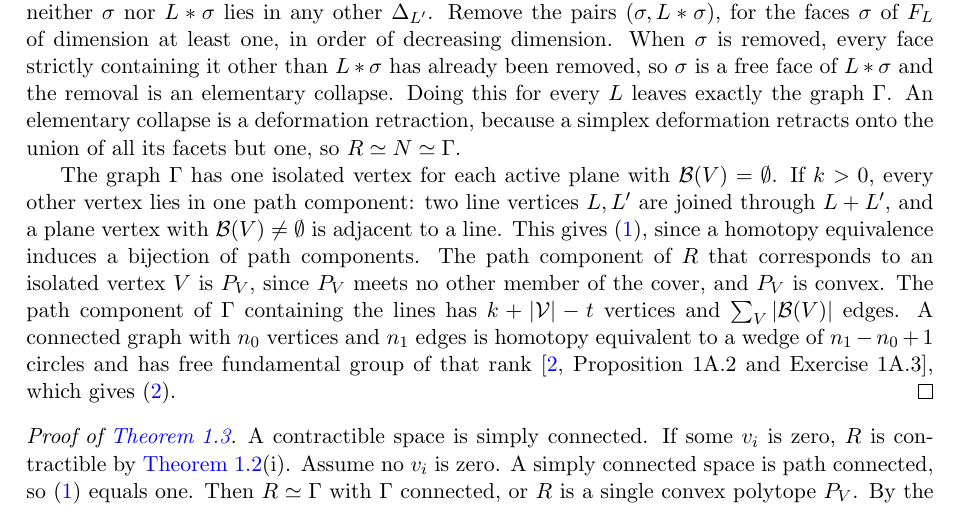
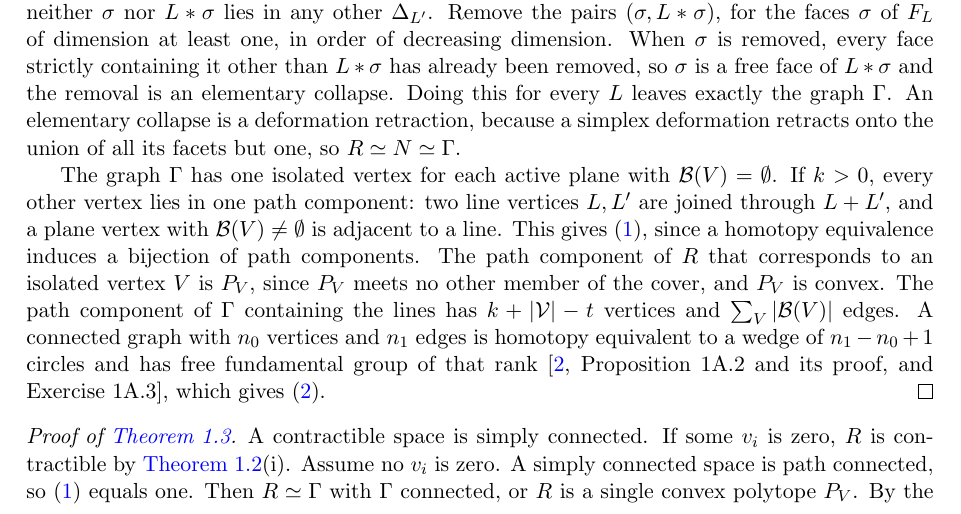
Before and after one commit to yspennstate/recurrent-transient-parameter-sets, a LaTeX paper (main.tex): part of page 6 of 13, cut so that both start at the same text. Compiled offline with pdfLaTeX.

Commit message:
Cite the proof of Proposition 1A.2

```diff
--- a/main.tex
+++ b/main.tex
@@ -346,7 +346,7 @@ $\mathcal B(V)\neq\emptyset$ is adjacent to a line. This gives \eqref{eq:comp},
 bijection of path components. The path component of $R$ that corresponds to an isolated vertex $V$ is $P_V$, since
 $P_V$ meets no other member of the cover, and $P_V$ is convex. The path component of $\Gamma$ containing the lines has
 $k+|\mathcal V|-t$ vertices and $\sum_V|\mathcal B(V)|$ edges. A connected graph with $n_0$ vertices and $n_1$ edges is homotopy equivalent to a
-wedge of $n_1-n_0+1$ circles and has free fundamental group of that rank \cite[Proposition~1A.2 and Exercise~1A.3]{Hatcher}, which gives \eqref{eq:rank}.
+wedge of $n_1-n_0+1$ circles and has free fundamental group of that rank \cite[Proposition~1A.2 and its proof, and Exercise~1A.3]{Hatcher}, which gives \eqref{eq:rank}.
 \end{proof}
 
 \begin{proof}[Proof of \Cref{cor:rec-sc}]
```
Also changed, not shown: main.pdf.
